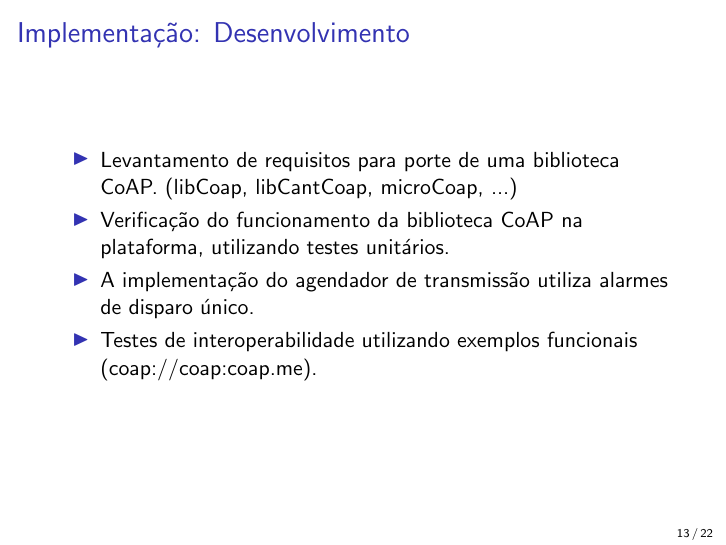
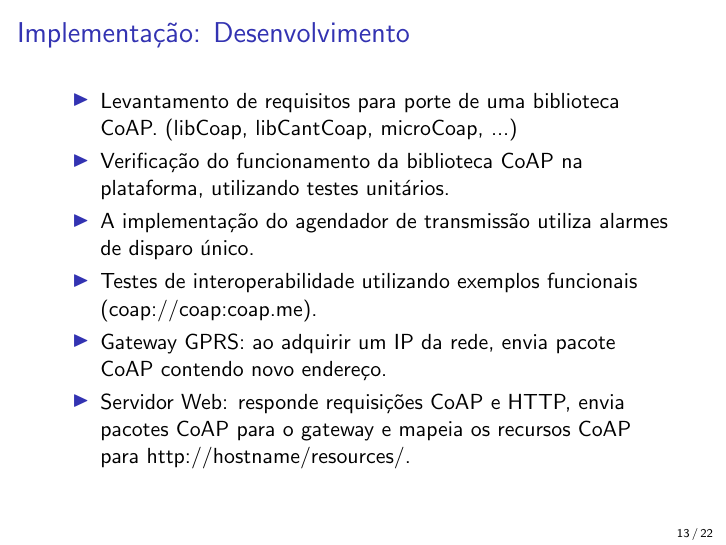
Before and after one commit to rafaeldelucena/tcc, LaTeX slides (presentation/presentation.tex): page 13 of 22. Compiled offline with pdfLaTeX.

Commit message:
Adding more text

```diff
--- a/presentation/presentation.tex
+++ b/presentation/presentation.tex
@@ -269,6 +269,8 @@ Requisitos Não Funcionais:
     \item Verificação do funcionamento da biblioteca CoAP na plataforma, utilizando testes unitários.
     \item A implementação do agendador de transmissão utiliza alarmes de disparo único.
     \item Testes de interoperabilidade utilizando exemplos funcionais (coap://coap:coap.me).
+\item Gateway GPRS: ao adquirir um IP da rede, envia pacote CoAP contendo novo endereço.
+\item Servidor Web: responde requisições CoAP e HTTP, envia pacotes CoAP para o gateway e mapeia os recursos CoAP para http://hostname/resources/.
 \end{itemize}
 \end{frame}
 
```
Also changed, not shown: presentation/presentation.pdf.
